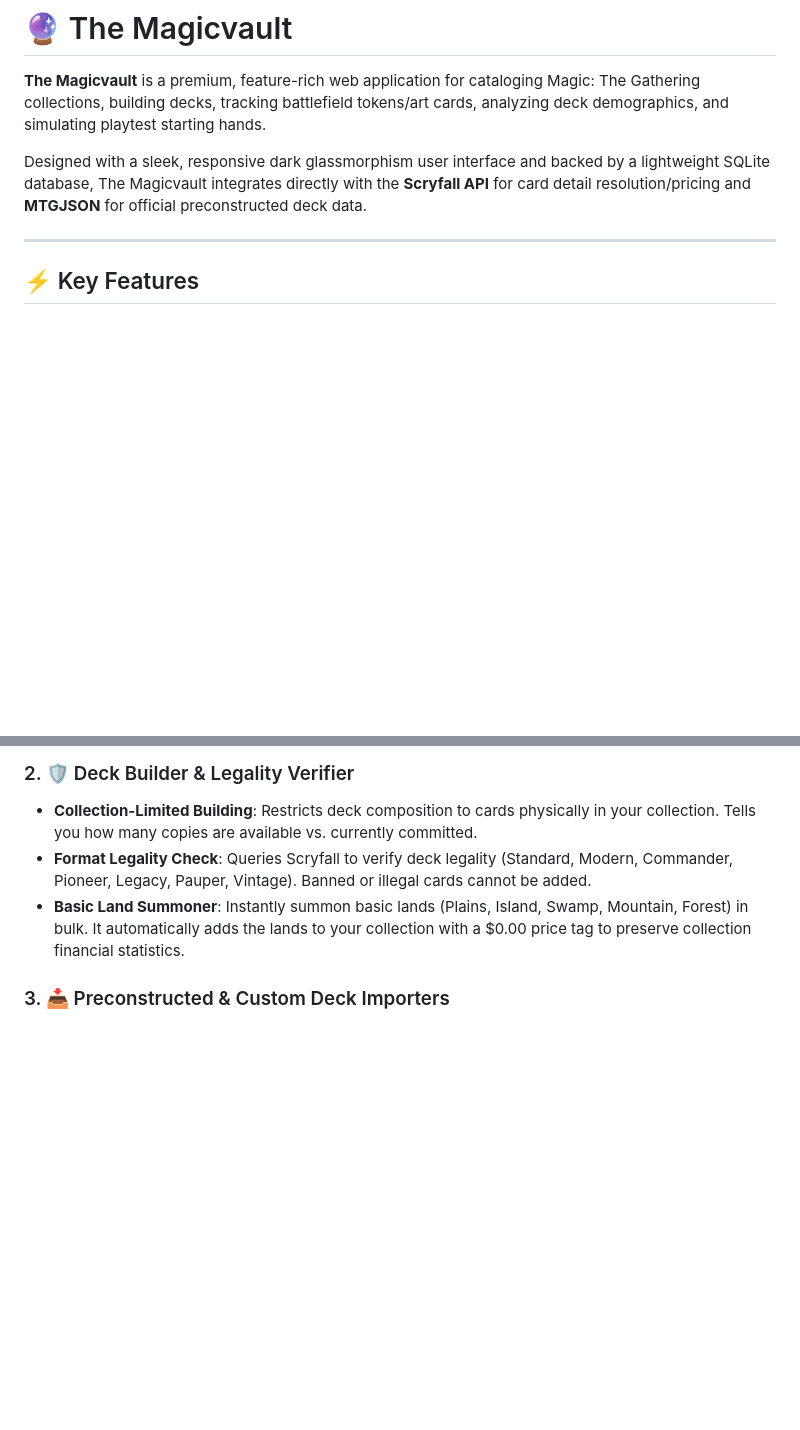
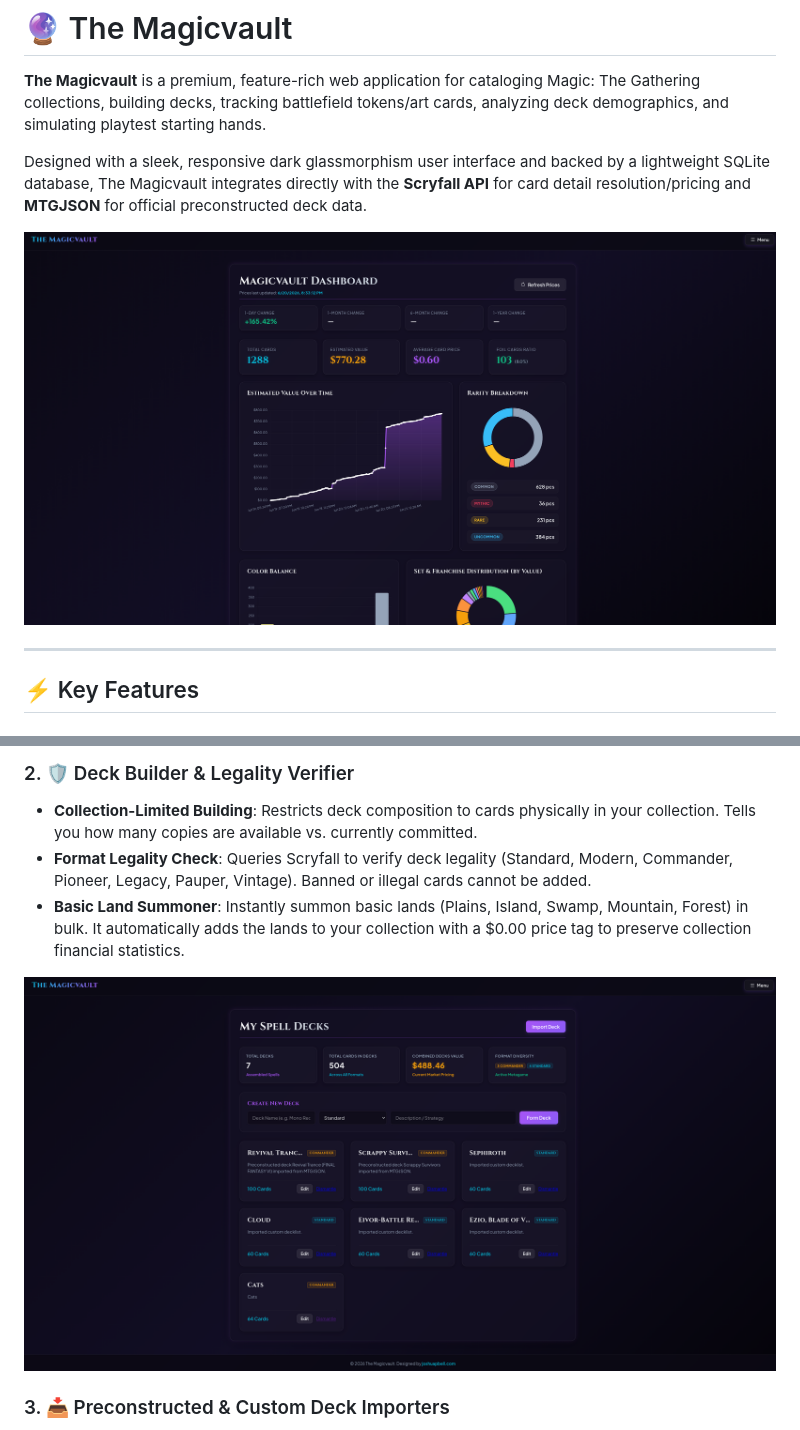
Before and after one commit to jpbell/mtg-collection-tracker, a Markdown page: README.md, 2 parts joined by grey strips. Rendered like a GitHub page; pictures changed too: screenshots/dashboard.png (added), screenshots/decks.png (added); blank space fills up the shorter version.

Commit message:
Add screenshots to README

```diff
--- a/README.md
+++ b/README.md
@@ -3,6 +3,8 @@
 **The Magicvault** is a premium, feature-rich web application for cataloging Magic: The Gathering collections, building decks, tracking battlefield tokens/art cards, analyzing deck demographics, and simulating playtest starting hands.
 
 Designed with a sleek, responsive dark glassmorphism user interface and backed by a lightweight SQLite database, The Magicvault integrates directly with the **Scryfall API** for card detail resolution/pricing and **MTGJSON** for official preconstructed deck data.
+
+![The Magicvault Dashboard Preview](screenshots/dashboard.png)
 
 ---
 
@@ -18,6 +22,8 @@ Designed with a sleek, responsive dark glassmorphism user interface and backed b
 * **Collection-Limited Building**: Restricts deck composition to cards physically in your collection. Tells you how many copies are available vs. currently committed.
 * **Format Legality Check**: Queries Scryfall to verify deck legality (Standard, Modern, Commander, Pioneer, Legacy, Pauper, Vintage). Banned or illegal cards cannot be added.
 * **Basic Land Summoner**: Instantly summon basic lands (Plains, Island, Swamp, Mountain, Forest) in bulk. It automatically adds the lands to your collection with a $0.00 price tag to preserve collection financial statistics.
+
+![Spell Decks Dashboard](screenshots/decks.png)
 
 ### 3. 📥 Preconstructed & Custom Deck Importers
 * **MTGJSON Precon Database**: Search from over **2,700+** official preconstructed decks (Commander precons, Challenger decks, early theme decks) from MTG history. Rebuilds and imports the deck with a single click.
```
Also changed, not shown: other parts of README.md (+9 -0 lines), 2 other files.
